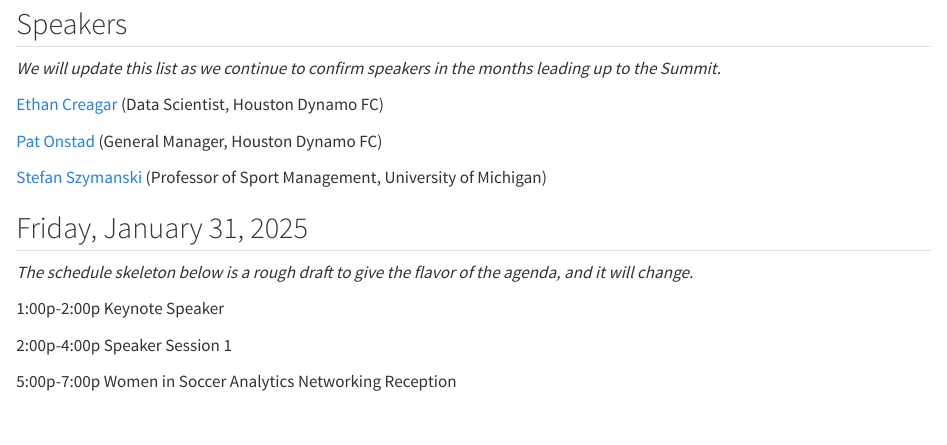
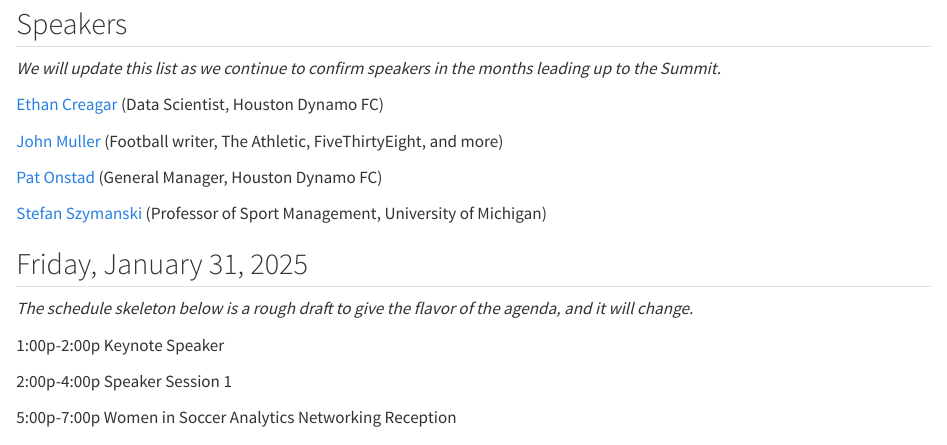
Before and after one commit to saberpowers/americansoccerinsights, a Quarto document (schedule.qmd): the page in a window 1100 px wide, from 80 px down. Rendered offline with R 4.5, knitr and Pandoc in place of Quarto, with nearby package versions.

Commit message:
add John Muller to speaker list

```diff
--- a/schedule.qmd
+++ b/schedule.qmd
@@ -6,11 +6,13 @@
 
 *We will update this list as we continue to confirm speakers in the months leading up to the Summit.*
 
-[Ethan Creagar](https://www.linkedin.com/in/ethan-creagar-291258173/){target="_blank"} (Data Scientist, Houston Dynamo FC)
+[Ethan Creagar](https://www.linkedin.com/in/ethan-creagar-291258173/){target=_blank} (Data Scientist, Houston Dynamo FC)
 
-[Pat Onstad](https://www.linkedin.com/in/pat-onstad-283aa978/){target="_blank"} (General Manager, Houston Dynamo FC)
+[John Muller](https://johnspacemuller.com/){target=_blank} (Football writer, The Athletic, FiveThirtyEight, and more)
 
-[Stefan Szymanski](https://www.kines.umich.edu/directory/stefan-szymanski){target="_blank"} (Professor of Sport Management, University of Michigan)
+[Pat Onstad](https://www.linkedin.com/in/pat-onstad-283aa978/){target=_blank} (General Manager, Houston Dynamo FC)
+
+[Stefan Szymanski](https://www.kines.umich.edu/directory/stefan-szymanski){target=_blank} (Professor of Sport Management, University of Michigan)
 
 ## Friday, January 31, 2025
 
```
Also changed, not shown: 2 other files.
